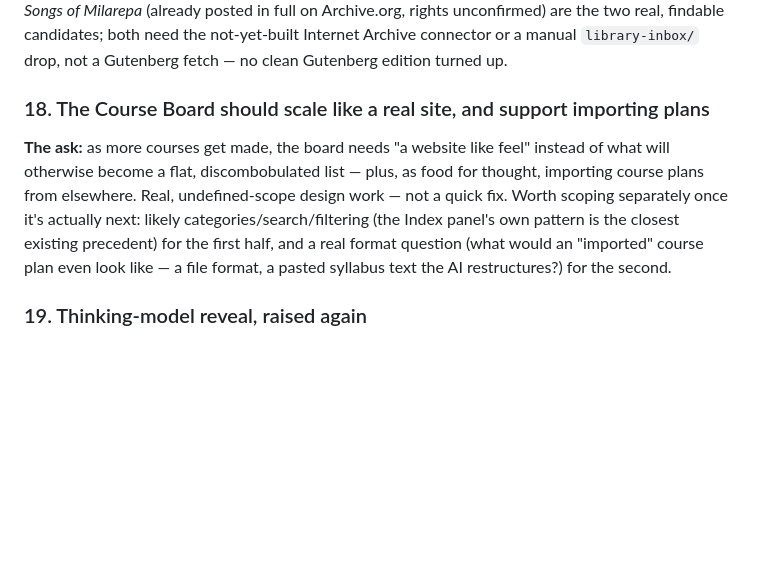
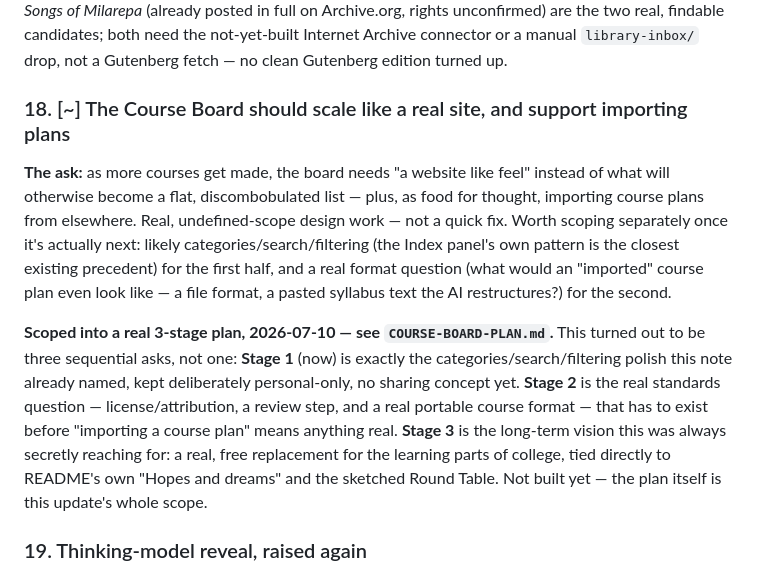
Before and after one commit to zaxaustin/sandpiviliongame, a Markdown page: plans/BETA-TESTING-FEEDBACK.md, the part around the change. Drawn GitHub-style; blank space fills up the shorter version.

```diff
--- a/plans/BETA-TESTING-FEEDBACK.md
+++ b/plans/BETA-TESTING-FEEDBACK.md
@@ -533,7 +533,7 @@ rights unconfirmed) are the two real, findable candidates; both need the
 not-yet-built Internet Archive connector or a manual `library-inbox/`
 drop, not a Gutenberg fetch — no clean Gutenberg edition turned up.
 
-### 18. The Course Board should scale like a real site, and support importing plans
+### 18. [~] The Course Board should scale like a real site, and support importing plans
 
 **The ask:** as more courses get made, the board needs "a website like
 feel" instead of what will otherwise become a flat, discombobulated
@@ -544,6 +544,18 @@ separately once it's actually next: likely categories/search/filtering
 the first half, and a real format question (what would an "imported"
 course plan even look like — a file format, a pasted syllabus text the
 AI restructures?) for the second.
+
+**Scoped into a real 3-stage plan, 2026-07-10 — see
+`COURSE-BOARD-PLAN.md`.** This turned out to be three sequential asks,
+not one: **Stage 1** (now) is exactly the categories/search/filtering
+polish this note already named, kept deliberately personal-only, no
+sharing concept yet. **Stage 2** is the real standards question —
+license/attribution, a review step, and a real portable course format —
+that has to exist before "importing a course plan" means anything real.
+**Stage 3** is the long-term vision this was always secretly reaching
+for: a real, free replacement for the learning parts of college, tied
+directly to README's own "Hopes and dreams" and the sketched Round
+Table. Not built yet — the plan itself is this update's whole scope.
 
 ### 19. Thinking-model reveal, raised again
 
```
Also changed, not shown: plans/COURSE-BOARD-PLAN.md (added, +144 -0 lines), plans/TOOL-COMMONS-PLAN.md (+6 -2 lines).
